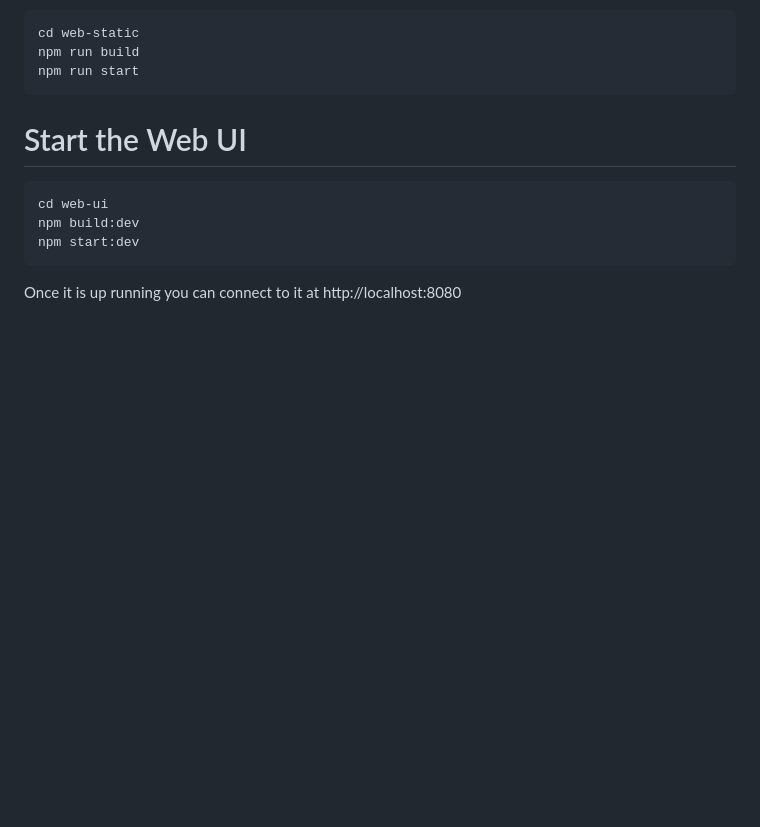
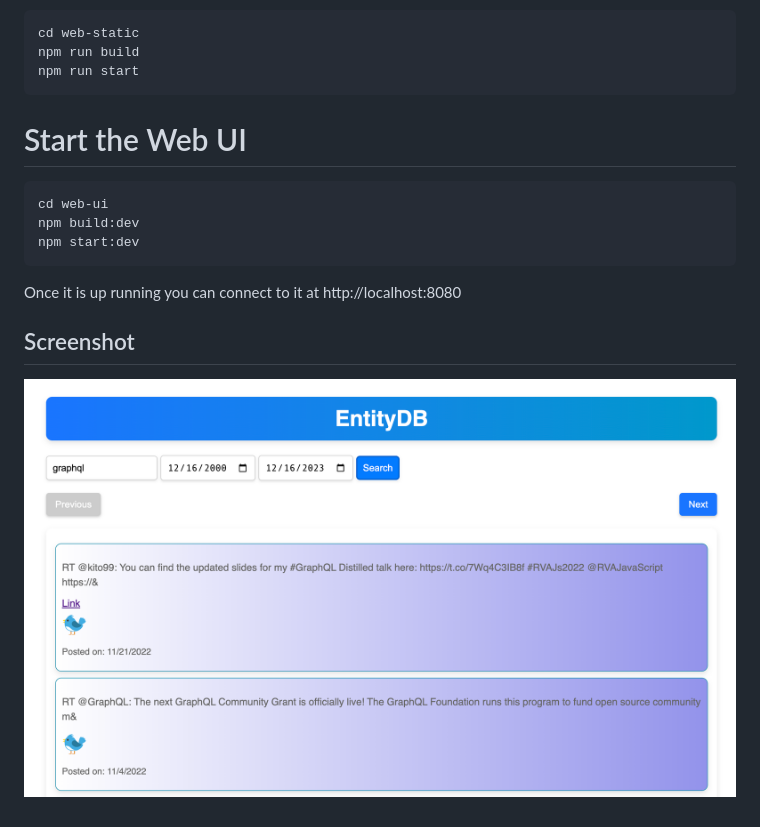
Before and after one commit to snoopdave/entitydb, a Markdown page: README.md, the part around the change. GitHub-like rendering; pictures changed too: screenshot1.png (added); blank space fills up the shorter version.

Commit message:
screenshot of webui

```diff
--- a/README.md
+++ b/README.md
@@ -55,3 +55,7 @@ In another terminal window:
     npm start:dev
 
 Once it is up running you can connect to it at http://localhost:8080
+
+## Screenshot
+
+![](screenshot1.png)
```
